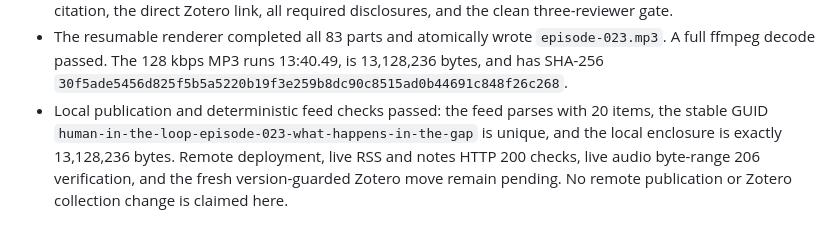
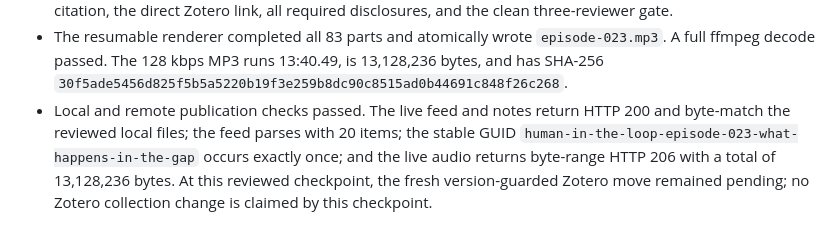
Before and after one commit to mrdavidgagnon/human-in-the-loop-AI-podcast, a Markdown page: episode-023-notes.md, the part around the change. GitHub-like rendering.

Commit message:
Finalize episode 023 production notes

```diff
--- a/episode-023-notes.md
+++ b/episode-023-notes.md
@@ -89,10 +89,10 @@ written citation.
   `episode-023.mp3`. A full ffmpeg decode passed. The 128 kbps MP3 runs
   13:40.49, is 13,128,236 bytes, and has SHA-256
   `30f5ade5456d825f5b5a5220b19f3e259b8dc90c8515ad0b44691c848f26c268`.
-- Local publication and deterministic feed checks passed: the feed parses with
-  20 items, the stable GUID
-  `human-in-the-loop-episode-023-what-happens-in-the-gap` is unique, and the
-  local enclosure is exactly 13,128,236 bytes. Remote deployment, live RSS and
-  notes HTTP 200 checks, live audio byte-range 206 verification, and the fresh
-  version-guarded Zotero move remain pending. No remote publication or Zotero
-  collection change is claimed here.
+- Local and remote publication checks passed. The live feed and notes return
+  HTTP 200 and byte-match the reviewed local files; the feed parses with 20
+  items; the stable GUID
+  `human-in-the-loop-episode-023-what-happens-in-the-gap` occurs exactly once;
+  and the live audio returns byte-range HTTP 206 with a total of 13,128,236
+  bytes. At this reviewed checkpoint, the fresh version-guarded Zotero move
+  remained pending; no Zotero collection change is claimed by this checkpoint.
```
